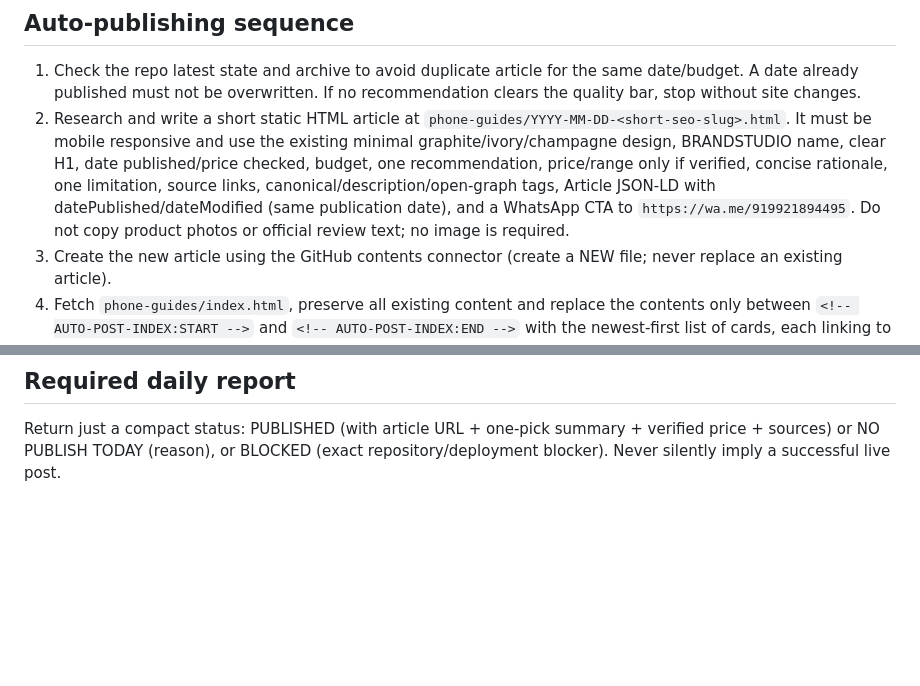
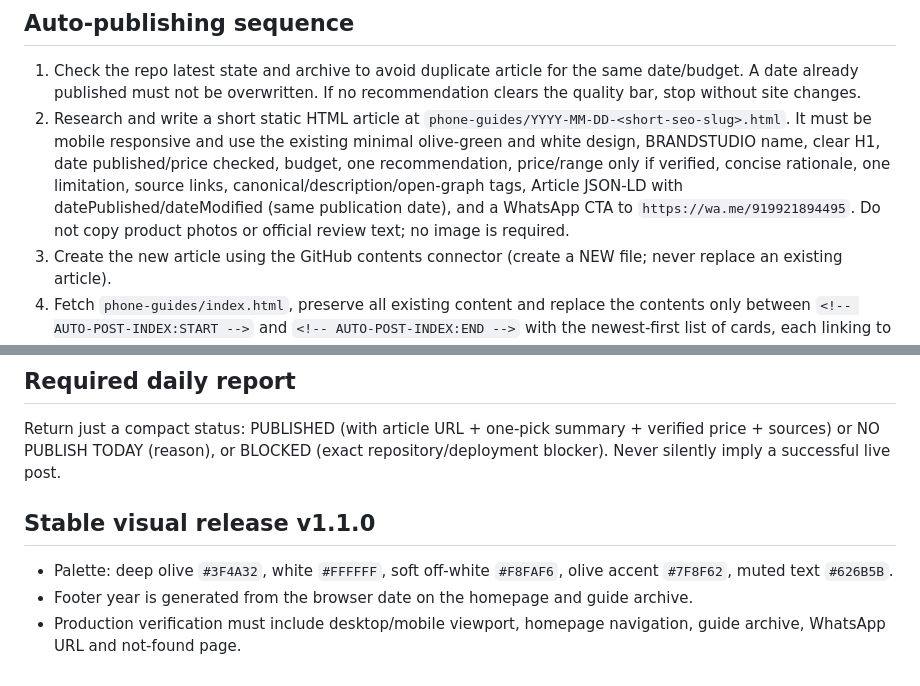
Before and after one commit to artclass11/BRANDSTUDIO, a Markdown page: PUBLISHING_GUIDE.md, 2 parts joined by grey strips. Rendered like a GitHub page; blank space fills up the shorter version.

Commit message:
docs: update publishing theme and stable v1.1.0 checklist

```diff
--- a/PUBLISHING_GUIDE.md
+++ b/PUBLISHING_GUIDE.md
@@ -33,7 +33,7 @@ Calculate the band from the number of calendar days since 2026-10-30 modulo seve
 
 ## Auto-publishing sequence
 1. Check the repo latest state and archive to avoid duplicate article for the same date/budget. A date already published must not be overwritten. If no recommendation clears the quality bar, stop without site changes.
-2. Research and write a short static HTML article at `phone-guides/YYYY-MM-DD-<short-seo-slug>.html`. It must be mobile responsive and use the existing minimal graphite/ivory/champagne design, BRANDSTUDIO name, clear H1, date published/price checked, budget, one recommendation, price/range only if verified, concise rationale, one limitation, source links, canonical/description/open-graph tags, Article JSON-LD with datePublished/dateModified (same publication date), and a WhatsApp CTA to `https://wa.me/919921894495`. Do not copy product photos or official review text; no image is required.
+2. Research and write a short static HTML article at `phone-guides/YYYY-MM-DD-<short-seo-slug>.html`. It must be mobile responsive and use the existing minimal olive-green and white design, BRANDSTUDIO name, clear H1, date published/price checked, budget, one recommendation, price/range only if verified, concise rationale, one limitation, source links, canonical/description/open-graph tags, Article JSON-LD with datePublished/dateModified (same publication date), and a WhatsApp CTA to `https://wa.me/919921894495`. Do not copy product photos or official review text; no image is required.
 3. Create the new article using the GitHub contents connector (create a NEW file; never replace an existing article).
 4. Fetch `phone-guides/index.html`, preserve all existing content and replace the contents only between `<!-- AUTO-POST-INDEX:START -->` and `<!-- AUTO-POST-INDEX:END -->` with the newest-first list of cards, each linking to the correct article and displaying publication date, budget and a short accurate summary. Never remove previously published posts from the archive.
 5. Fetch `sitemap.xml`; add the article's absolute canonical URL as a new `<url>` entry with current `lastmod`. Keep every existing URL and do not duplicate entries.
@@ -46,3 +46,9 @@ The homepage has a Phone guides navigation link and a phone-guides teaser. Do no
 
 ## Required daily report
 Return just a compact status: PUBLISHED (with article URL + one-pick summary + verified price + sources) or NO PUBLISH TODAY (reason), or BLOCKED (exact repository/deployment blocker). Never silently imply a successful live post.
+
+
+## Stable visual release v1.1.0
+- Palette: deep olive `#3F4A32`, white `#FFFFFF`, soft off-white `#F8FAF6`, olive accent `#7F8F62`, muted text `#626B5B`.
+- Footer year is generated from the browser date on the homepage and guide archive.
+- Production verification must include desktop/mobile viewport, homepage navigation, guide archive, WhatsApp URL and not-found page.
```
